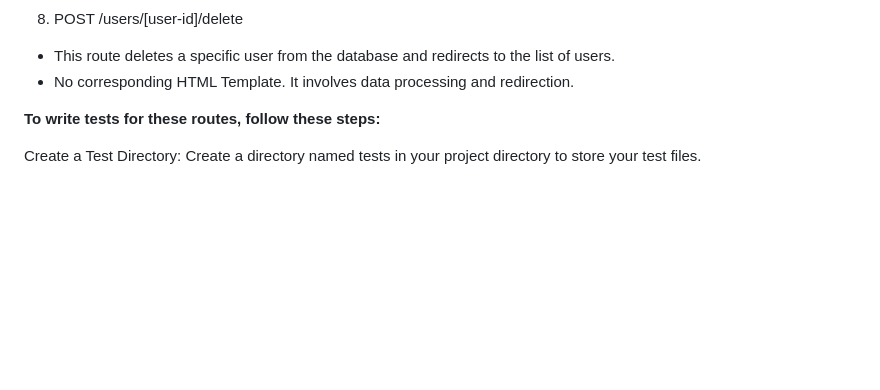
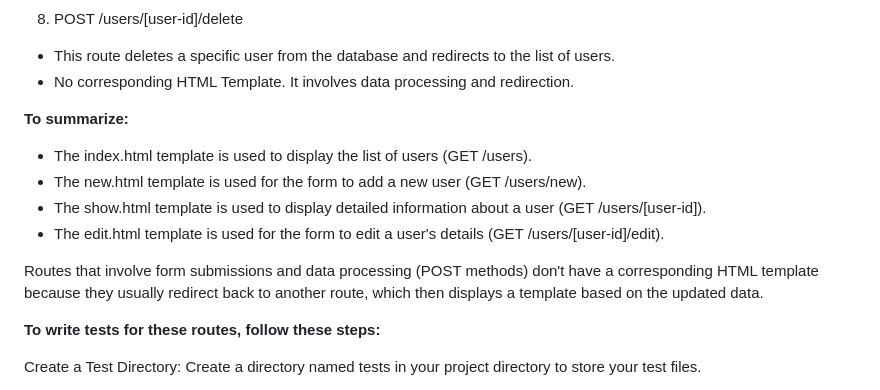
Before and after one commit to ShangitaPaul/sql-alchemy-intro-blogly-part1, a Markdown page: README.md, the part around the change. Rendered like a GitHub page; blank space fills up the shorter version.

Commit message:
Update README.md
added summary of html files

```diff
--- a/README.md
+++ b/README.md
@@ -59,6 +59,16 @@ The purpose of the project is to build a blogging application called "Blogly" us
 - This route deletes a specific user from the database and redirects to the list of users.
 - No corresponding HTML Template. It involves data processing and redirection.
 
+**To summarize:**
+
+- The index.html template is used to display the list of users (GET /users).
+- The new.html template is used for the form to add a new user (GET /users/new).
+- The show.html template is used to display detailed information about a user (GET /users/[user-id]).
+- The edit.html template is used for the form to edit a user's details (GET /users/[user-id]/edit).
+
+Routes that involve form submissions and data processing (POST methods) don't have a corresponding HTML template because they usually redirect back to another route, which then displays a template based on the updated data.
+
+
 
 **To write tests for these routes, follow these steps:**
 
```
